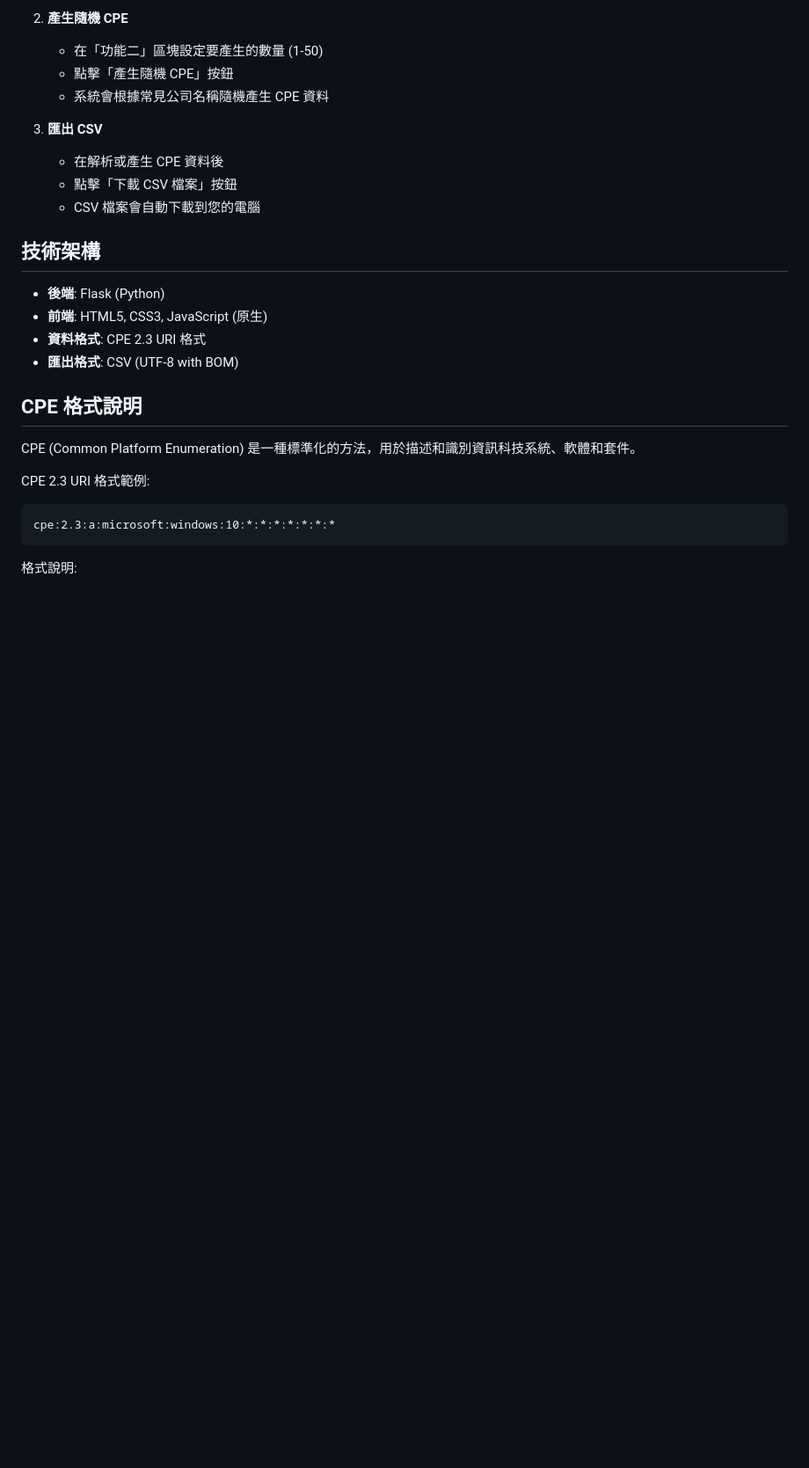
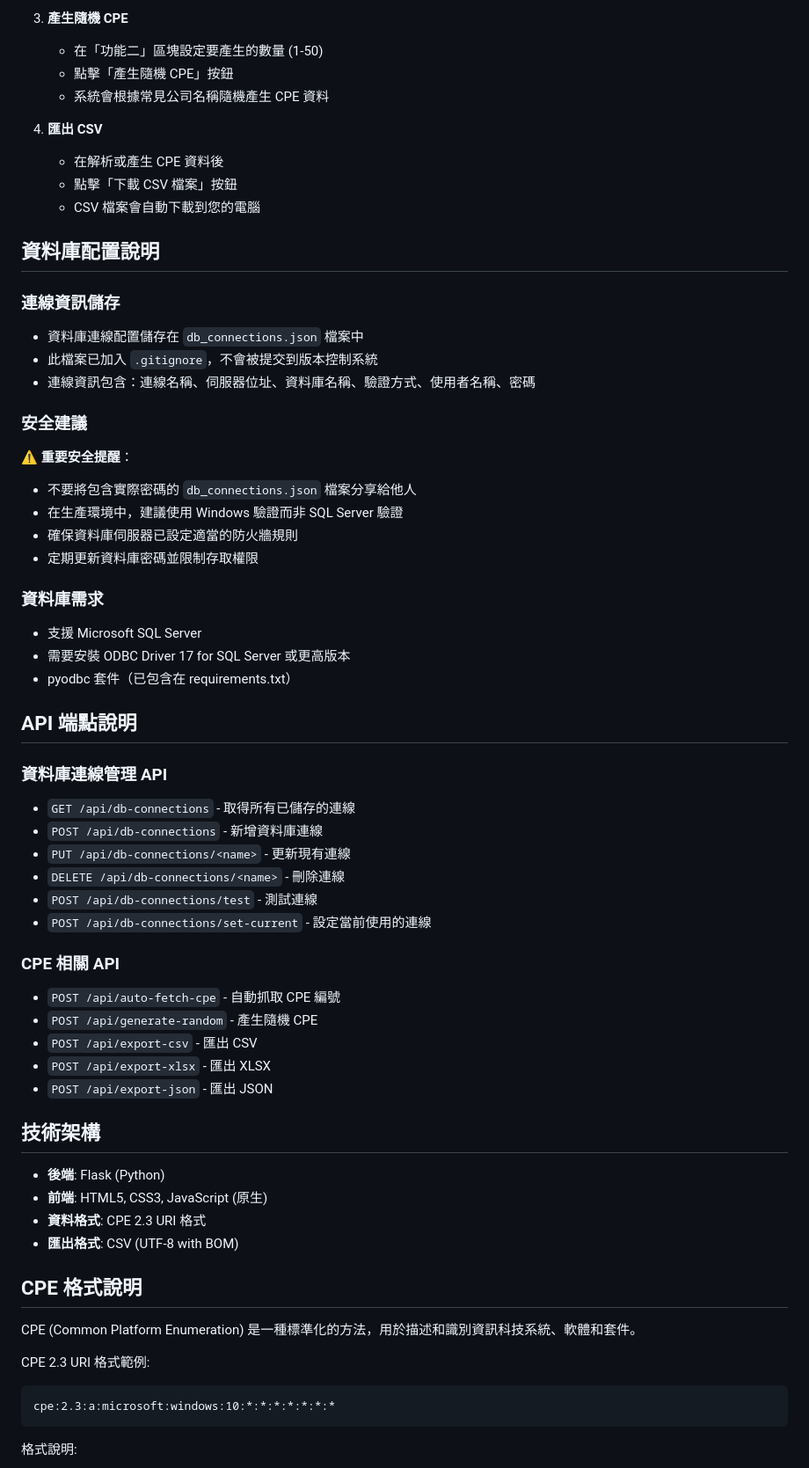
Before and after one commit to d11216142/cpe-generator, a Markdown page: README.md, the part around one of its changes. Shown at 88% size. Drawn GitHub-style; blank space fills up the shorter version.

Commit message:
Update README with database connection management documentation
Co-authored-by: d11216142 <243925184+d11216142@users.noreply.github.com>

```diff
--- a/README.md
+++ b/README.md
@@ -73,6 +96,42 @@ python app.py
    - 在解析或產生 CPE 資料後
    - 點擊「下載 CSV 檔案」按鈕
    - CSV 檔案會自動下載到您的電腦
+
+## 資料庫配置說明
+
+### 連線資訊儲存
+- 資料庫連線配置儲存在 `db_connections.json` 檔案中
+- 此檔案已加入 `.gitignore`，不會被提交到版本控制系統
+- 連線資訊包含：連線名稱、伺服器位址、資料庫名稱、驗證方式、使用者名稱、密碼
+
+### 安全建議
+⚠️ **重要安全提醒**：
+- 不要將包含實際密碼的 `db_connections.json` 檔案分享給他人
+- 在生產環境中，建議使用 Windows 驗證而非 SQL Server 驗證
+- 確保資料庫伺服器已設定適當的防火牆規則
+- 定期更新資料庫密碼並限制存取權限
+
+### 資料庫需求
+- 支援 Microsoft SQL Server
+- 需要安裝 ODBC Driver 17 for SQL Server 或更高版本
+- pyodbc 套件（已包含在 requirements.txt）
+
+## API 端點說明
+
+### 資料庫連線管理 API
+- `GET /api/db-connections` - 取得所有已儲存的連線
+- `POST /api/db-connections` - 新增資料庫連線
+- `PUT /api/db-connections/<name>` - 更新現有連線
+- `DELETE /api/db-connections/<name>` - 刪除連線
+- `POST /api/db-connections/test` - 測試連線
+- `POST /api/db-connections/set-current` - 設定當前使用的連線
+
+### CPE 相關 API
+- `POST /api/auto-fetch-cpe` - 自動抓取 CPE 編號
+- `POST /api/generate-random` - 產生隨機 CPE
+- `POST /api/export-csv` - 匯出 CSV
+- `POST /api/export-xlsx` - 匯出 XLSX
+- `POST /api/export-json` - 匯出 JSON
 
 ## 技術架構
 
```
Also changed, not shown: other parts of README.md (+24 -1 lines).
